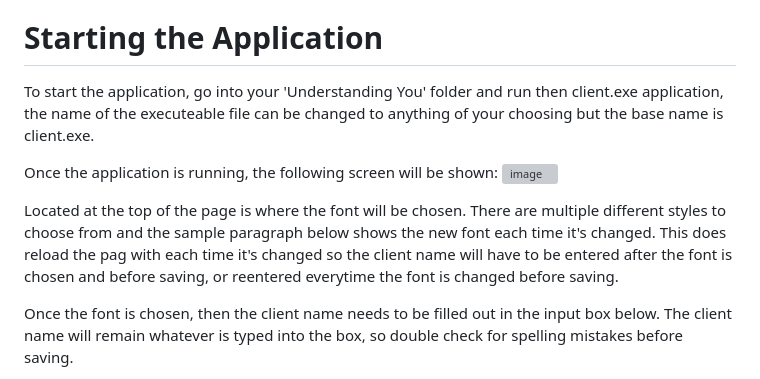
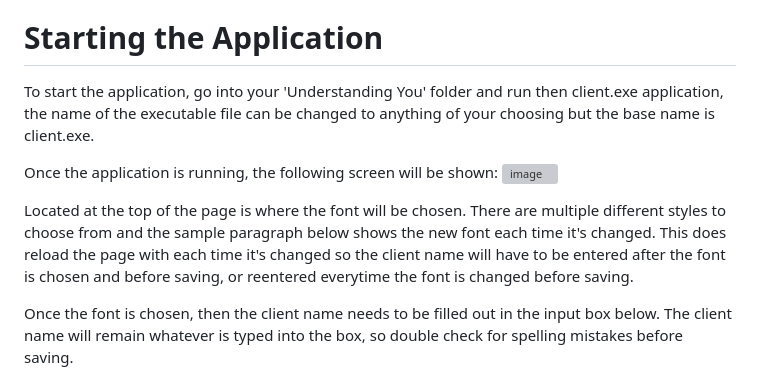
Before and after one commit to meaghanruss/clientSite, a Markdown page: README.md, the part around the change. GitHub-like rendering; grey boxes are pictures that could not be loaded.

```diff
--- a/README.md
+++ b/README.md
@@ -11,12 +11,12 @@ Before we open the application, there should be a folder called 'Images' in your
 __*It's important to note that the images in the image folder need to be the exact name and format as stated above. Meaning the client, portfolio, vision, and wheel images must be jpg format, and the bank and team images must be png format.*__
 
 # Starting the Application
-To start the application, go into your 'Understanding You' folder and run then client.exe application, the name of the executeable file can be changed to anything of your choosing but the base name is client.exe.
+To start the application, go into your 'Understanding You' folder and run then client.exe application, the name of the executable file can be changed to anything of your choosing but the base name is client.exe.
 
 Once the application is running, the following screen will be shown:
 ![image](https://user-images.githubusercontent.com/127133975/236402651-bab4db8c-b239-4be6-95d1-e73124029d39.png)
 
-Located at the top of the page is where the font will be chosen. There are multiple different styles to choose from and the sample paragraph below shows the new font each time it's changed. This does reload the pag with each time it's changed so the client name will have to be entered after the font is chosen and before saving, or reentered everytime the font is changed before saving.
+Located at the top of the page is where the font will be chosen. There are multiple different styles to choose from and the sample paragraph below shows the new font each time it's changed. This does reload the page with each time it's changed so the client name will have to be entered after the font is chosen and before saving, or reentered everytime the font is changed before saving.
 
 Once the font is chosen, then the client name needs to be filled out in the input box below. The client name will remain whatever is typed into the box, so double check for spelling mistakes before saving.
 
```
